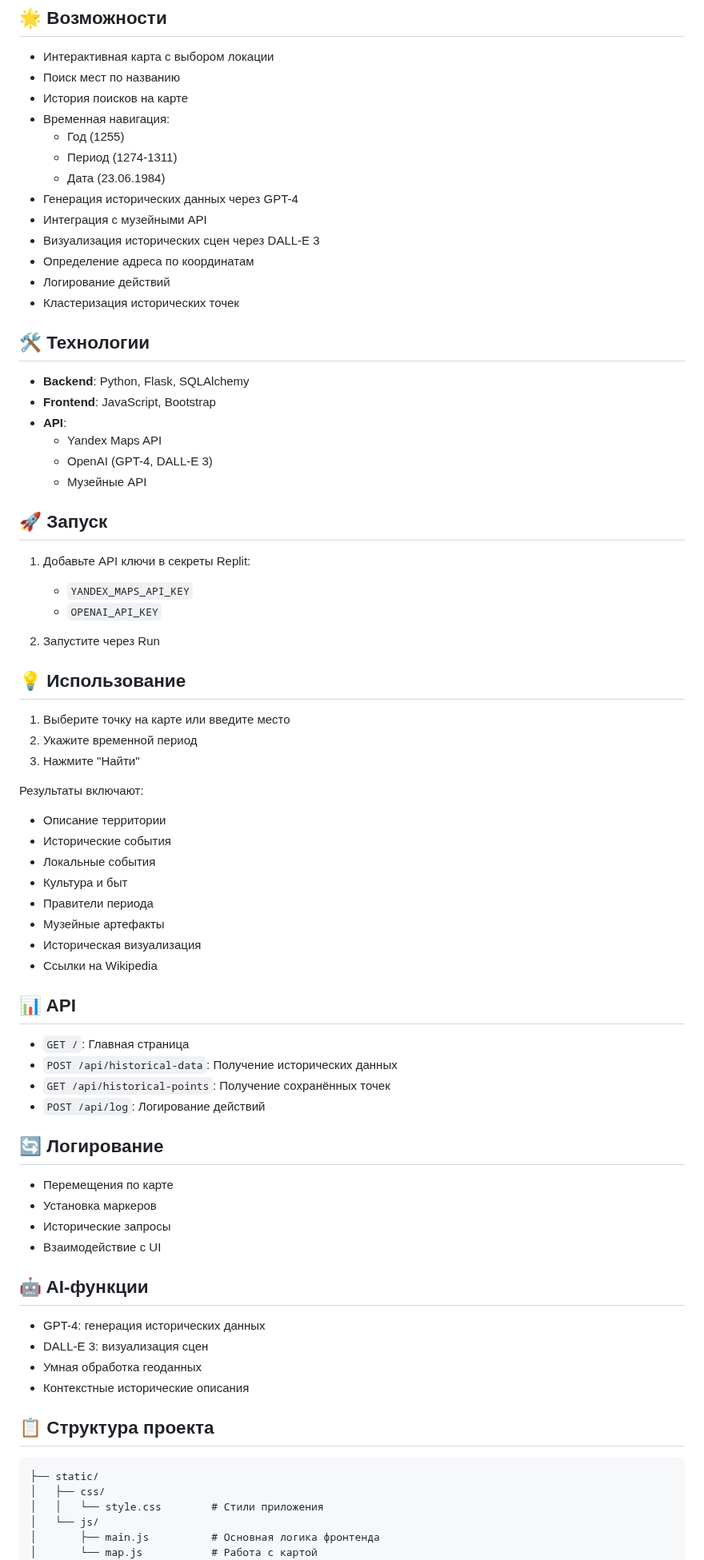
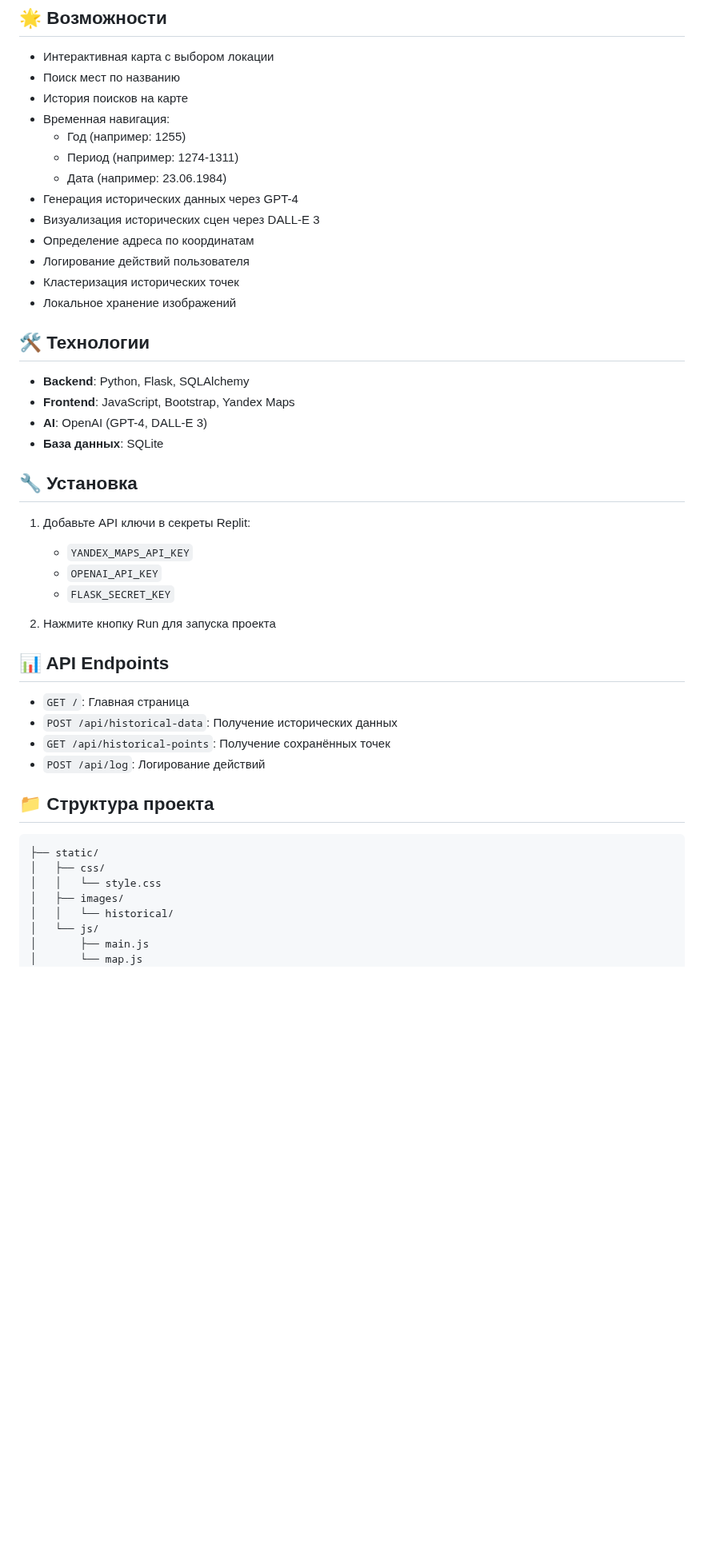
Before and after one commit to android156/HistoricalNavigator, a Markdown page: README.md, the part around one of its changes. Shown at 80% size. Rendered like a GitHub page; blank space fills up the shorter version.

Commit message:
Assistant checkpoint: Update README with current features and project structure
Assistant generated file changes:
- README.md: Update README.md with current features and structure

---

User prompt:

обнови readme.md

````diff
--- a/README.md
+++ b/README.md
@@ -8,77 +8,48 @@
 - Поиск мест по названию
 - История поисков на карте
 - Временная навигация:
-  - Год (1255)
-  - Период (1274-1311)
-  - Дата (23.06.1984)
+  - Год (например: 1255)
+  - Период (например: 1274-1311)
+  - Дата (например: 23.06.1984)
 - Генерация исторических данных через GPT-4
-- Интеграция с музейными API
 - Визуализация исторических сцен через DALL-E 3
 - Определение адреса по координатам
-- Логирование действий
+- Логирование действий пользователя
 - Кластеризация исторических точек
+- Локальное хранение изображений
 
 ## 🛠️ Технологии
 
 - **Backend**: Python, Flask, SQLAlchemy
-- **Frontend**: JavaScript, Bootstrap
-- **API**:
-  - Yandex Maps API
-  - OpenAI (GPT-4, DALL-E 3)
-  - Музейные API
+- **Frontend**: JavaScript, Bootstrap, Yandex Maps
+- **AI**: OpenAI (GPT-4, DALL-E 3)
+- **База данных**: SQLite
 
-## 🚀 Запуск
+## 🔧 Установка
 
 1. Добавьте API ключи в секреты Replit:
    - `YANDEX_MAPS_API_KEY`
    - `OPENAI_API_KEY`
+   - `FLASK_SECRET_KEY`
 
-2. Запустите через Run
+2. Нажмите кнопку Run для запуска проекта
 
-## 💡 Использование
-
-1. Выберите точку на карте или введите место
-2. Укажите временной период
-3. Нажмите "Найти"
-
-Результаты включают:
-- Описание территории
-- Исторические события
-- Локальные события
-- Культура и быт
-- Правители периода
-- Музейные артефакты
-- Историческая визуализация
-- Ссылки на Wikipedia
-
-## 📊 API
+## 📊 API Endpoints
 
 - `GET /`: Главная страница
 - `POST /api/historical-data`: Получение исторических данных
 - `GET /api/historical-points`: Получение сохранённых точек
 - `POST /api/log`: Логирование действий
 
-## 🔄 Логирование
-
-- Перемещения по карте
-- Установка маркеров
-- Исторические запросы
-- Взаимодействие с UI
-
-## 🤖 AI-функции
-
-- GPT-4: генерация исторических данных
-- DALL-E 3: визуализация сцен
-- Умная обработка геоданных
-- Контекстные исторические описания
-
-## 📋 Структура проекта
+## 📁 Структура проекта
 
 ```
 ├── static/
 │   ├── css/
-│   │   └── style.css        # Стили приложения
+│   │   └── style.css
+│   ├── images/
+│   │   └── historical/
 │   └── js/
-│       ├── main.js          # Основная логика фронтенда
-│       └── map.js           # Работа с картой
+│       ├── main.js
+│       └── map.js
 ├── templates/
````
Also changed, not shown: other parts of README.md (+25 -11 lines).
